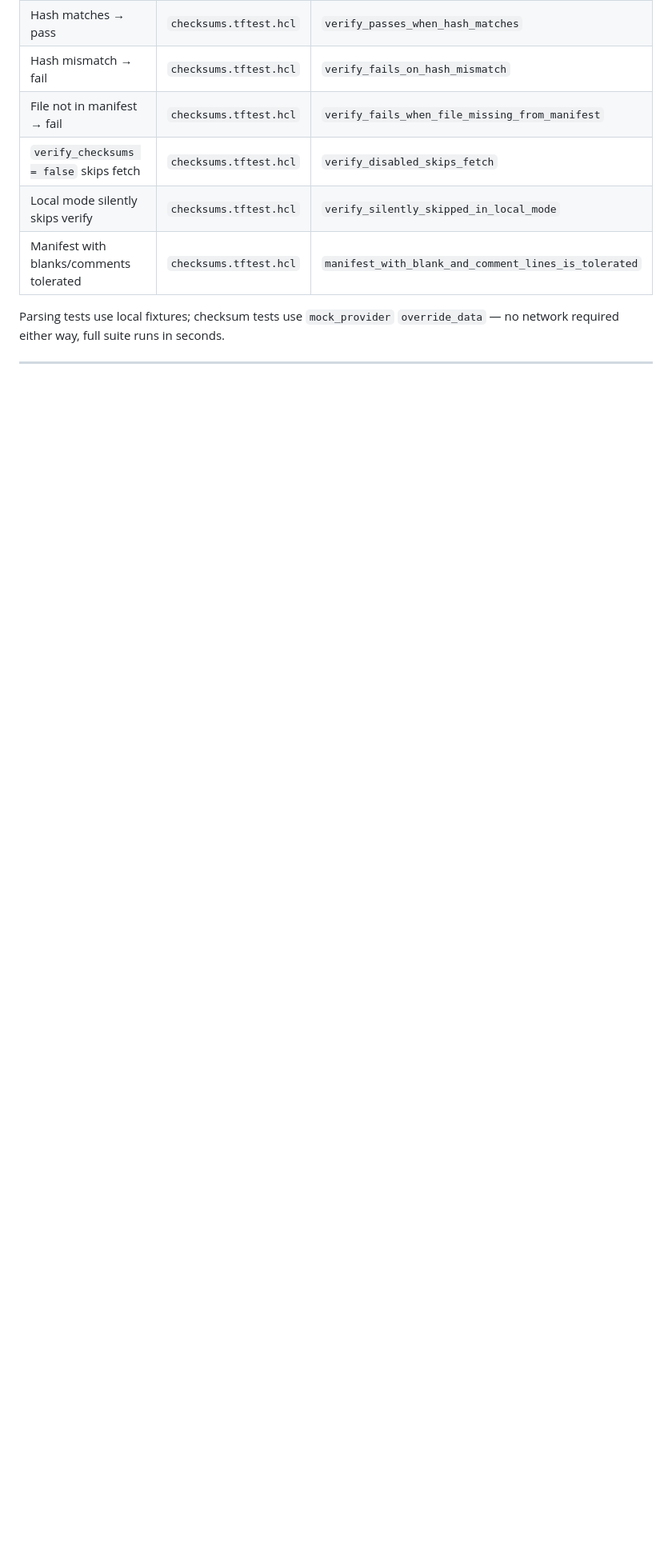
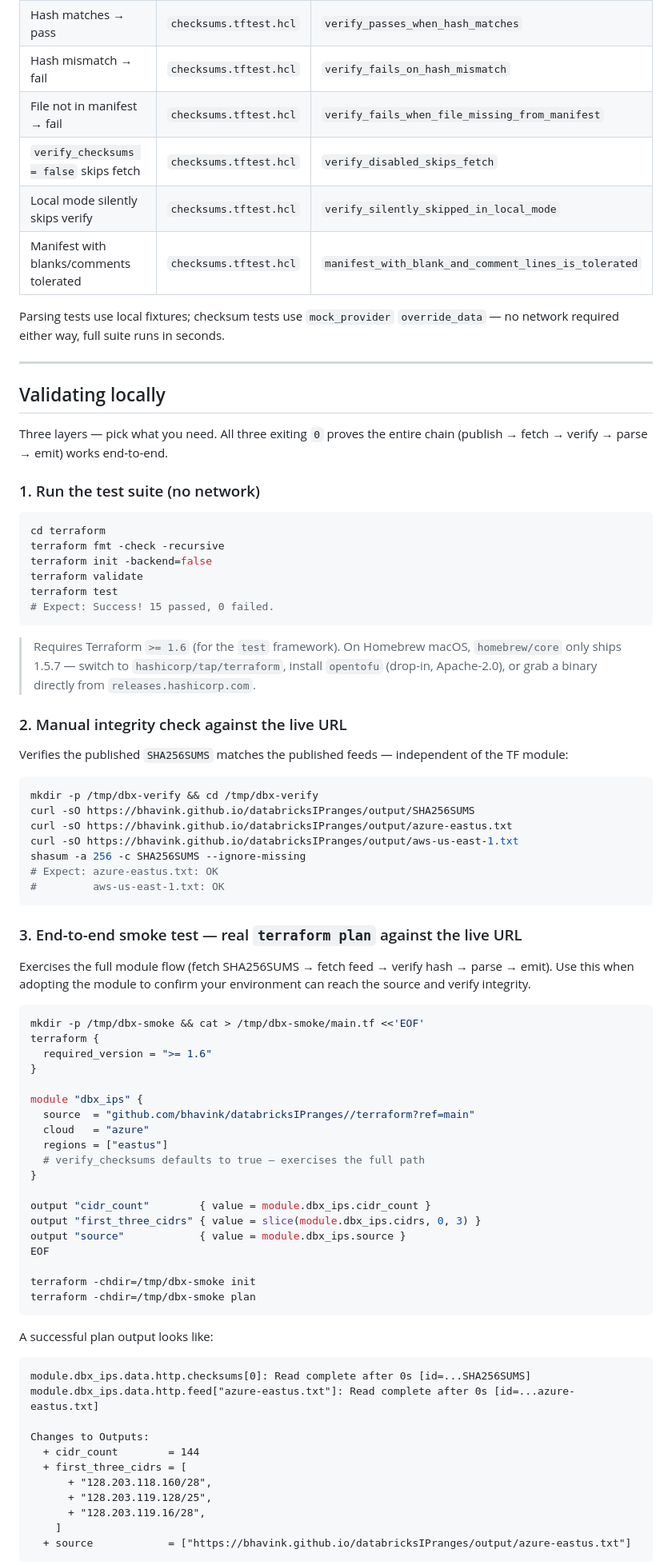
Before and after one commit to bhavink/databricksIPranges, a Markdown page: terraform/README.md, the part around one of its changes. Shown at 80% size. Rendered like a GitHub page; blank space fills up the shorter version.

Commit message:
docs(terraform): add 'Validating locally' section
Three-layer validation recipe — test suite (no network), manual
SHA256SUMS check (curl + shasum), end-to-end terraform plan against
the live URL. Captures the smoke-test pattern we used to prove the
checksum verification chain works, so future contributors don't
have to rediscover it.

````diff
--- a/terraform/README.md
+++ b/terraform/README.md
@@ -221,3 +221,76 @@ Parsing tests use local fixtures; checksum tests use `mock_provider` `override_d
 
 ---
 
+## Validating locally
+
+Three layers — pick what you need. All three exiting `0` proves the entire chain (publish → fetch → verify → parse → emit) works end-to-end.
+
+### 1. Run the test suite (no network)
+
+```bash
+cd terraform
+terraform fmt -check -recursive
+terraform init -backend=false
+terraform validate
+terraform test
+# Expect: Success! 15 passed, 0 failed.
+```
+
+> Requires Terraform `>= 1.6` (for the `test` framework). On Homebrew macOS, `homebrew/core` only ships 1.5.7 — switch to `hashicorp/tap/terraform`, install `opentofu` (drop-in, Apache-2.0), or grab a binary directly from `releases.hashicorp.com`.
+
+### 2. Manual integrity check against the live URL
+
+Verifies the published `SHA256SUMS` matches the published feeds — independent of the TF module:
+
+```bash
+mkdir -p /tmp/dbx-verify && cd /tmp/dbx-verify
+curl -sO https://bhavink.github.io/databricksIPranges/output/SHA256SUMS
+curl -sO https://bhavink.github.io/databricksIPranges/output/azure-eastus.txt
+curl -sO https://bhavink.github.io/databricksIPranges/output/aws-us-east-1.txt
+shasum -a 256 -c SHA256SUMS --ignore-missing
+# Expect: azure-eastus.txt: OK
+#         aws-us-east-1.txt: OK
+```
+
+### 3. End-to-end smoke test — real `terraform plan` against the live URL
+
+Exercises the full module flow (fetch SHA256SUMS → fetch feed → verify hash → parse → emit). Use this when adopting the module to confirm your environment can reach the source and verify integrity.
+
+```bash
+mkdir -p /tmp/dbx-smoke && cat > /tmp/dbx-smoke/main.tf <<'EOF'
+terraform {
+  required_version = ">= 1.6"
+}
+
+module "dbx_ips" {
+  source  = "github.com/bhavink/databricksIPranges//terraform?ref=main"
+  cloud   = "azure"
+  regions = ["eastus"]
+  # verify_checksums defaults to true — exercises the full path
+}
+
+output "cidr_count"        { value = module.dbx_ips.cidr_count }
+output "first_three_cidrs" { value = slice(module.dbx_ips.cidrs, 0, 3) }
+output "source"            { value = module.dbx_ips.source }
+EOF
+
+terraform -chdir=/tmp/dbx-smoke init
+terraform -chdir=/tmp/dbx-smoke plan
+```
+
+A successful plan output looks like:
+
+```
+module.dbx_ips.data.http.checksums[0]: Read complete after 0s [id=...SHA256SUMS]
+module.dbx_ips.data.http.feed["azure-eastus.txt"]: Read complete after 0s [id=...azure-eastus.txt]
+
+Changes to Outputs:
+  + cidr_count        = 144
+  + first_three_cidrs = [
+      + "128.203.118.160/28",
+      + "128.203.119.128/25",
+      + "128.203.119.16/28",
+    ]
+  + source            = ["https://bhavink.github.io/databricksIPranges/output/azure-eastus.txt"]
+```
+
````
Also changed, not shown: other parts of terraform/README.md (+14 -0 lines).
